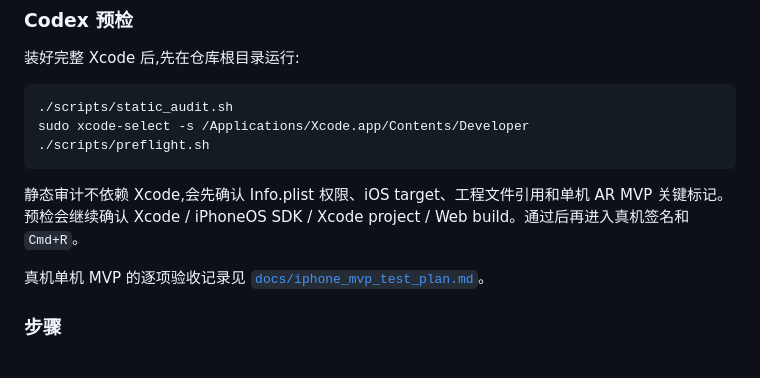
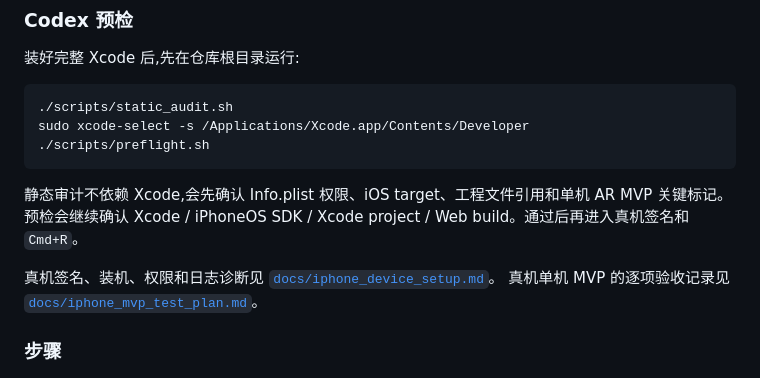
Before and after one commit to gilka1456-rgb/Bridge, a Markdown page: README.md, the part around the change. Drawn GitHub-style.

Commit message:
Add iPhone device setup diagnostics

```diff
--- a/README.md
+++ b/README.md
@@ -70,6 +70,7 @@ sudo xcode-select -s /Applications/Xcode.app/Contents/Developer
 
 静态审计不依赖 Xcode,会先确认 Info.plist 权限、iOS target、工程文件引用和单机 AR MVP 关键标记。预检会继续确认 Xcode / iPhoneOS SDK / Xcode project / Web build。通过后再进入真机签名和 `Cmd+R`。
 
+真机签名、装机、权限和日志诊断见 [`docs/iphone_device_setup.md`](docs/iphone_device_setup.md)。
 真机单机 MVP 的逐项验收记录见 [`docs/iphone_mvp_test_plan.md`](docs/iphone_mvp_test_plan.md)。
 
 ### 步骤
```
Also changed, not shown: docs/iphone_device_setup.md (added, +112 -0 lines), docs/iphone_mvp_test_plan.md (+2 -0 lines).
